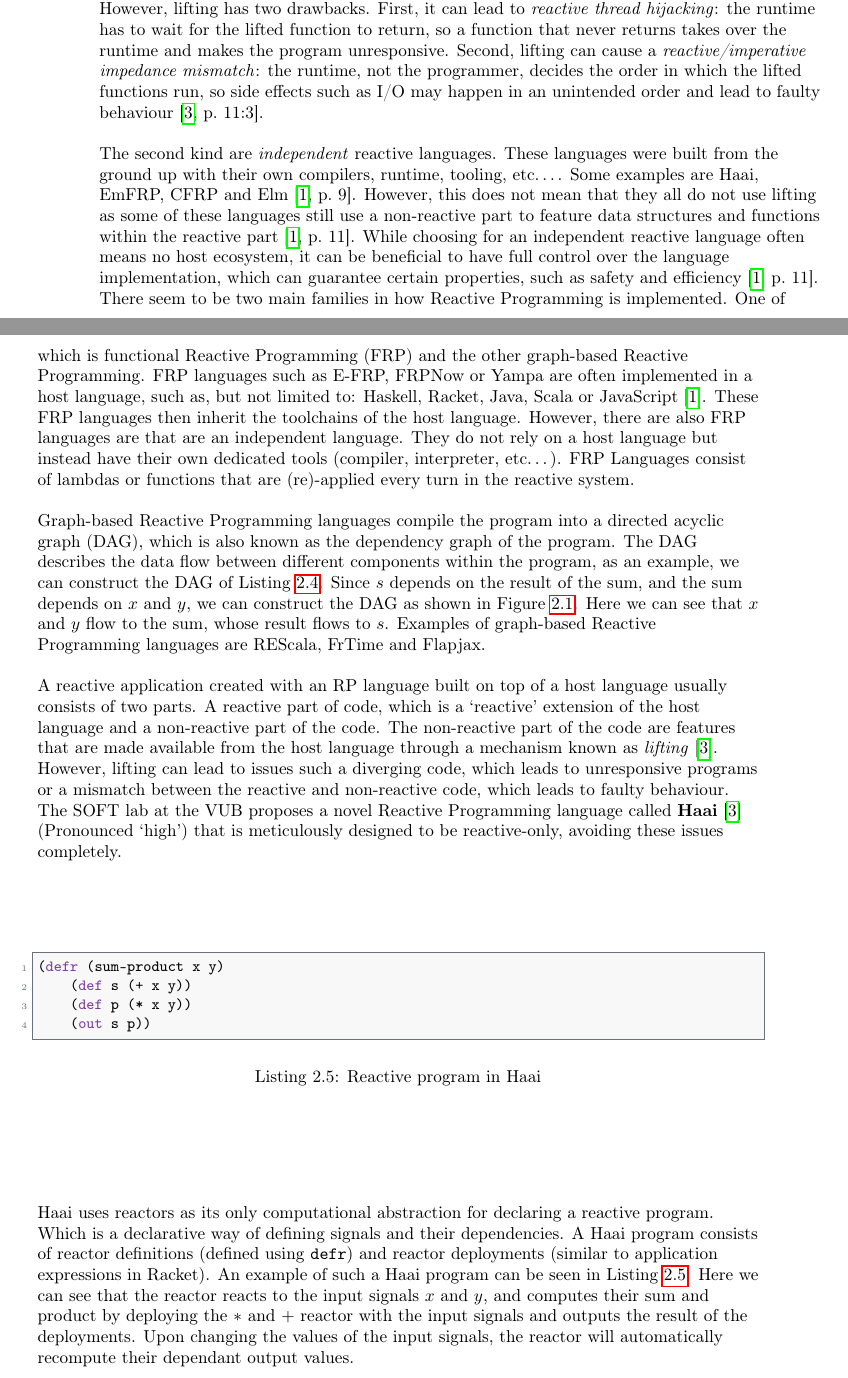
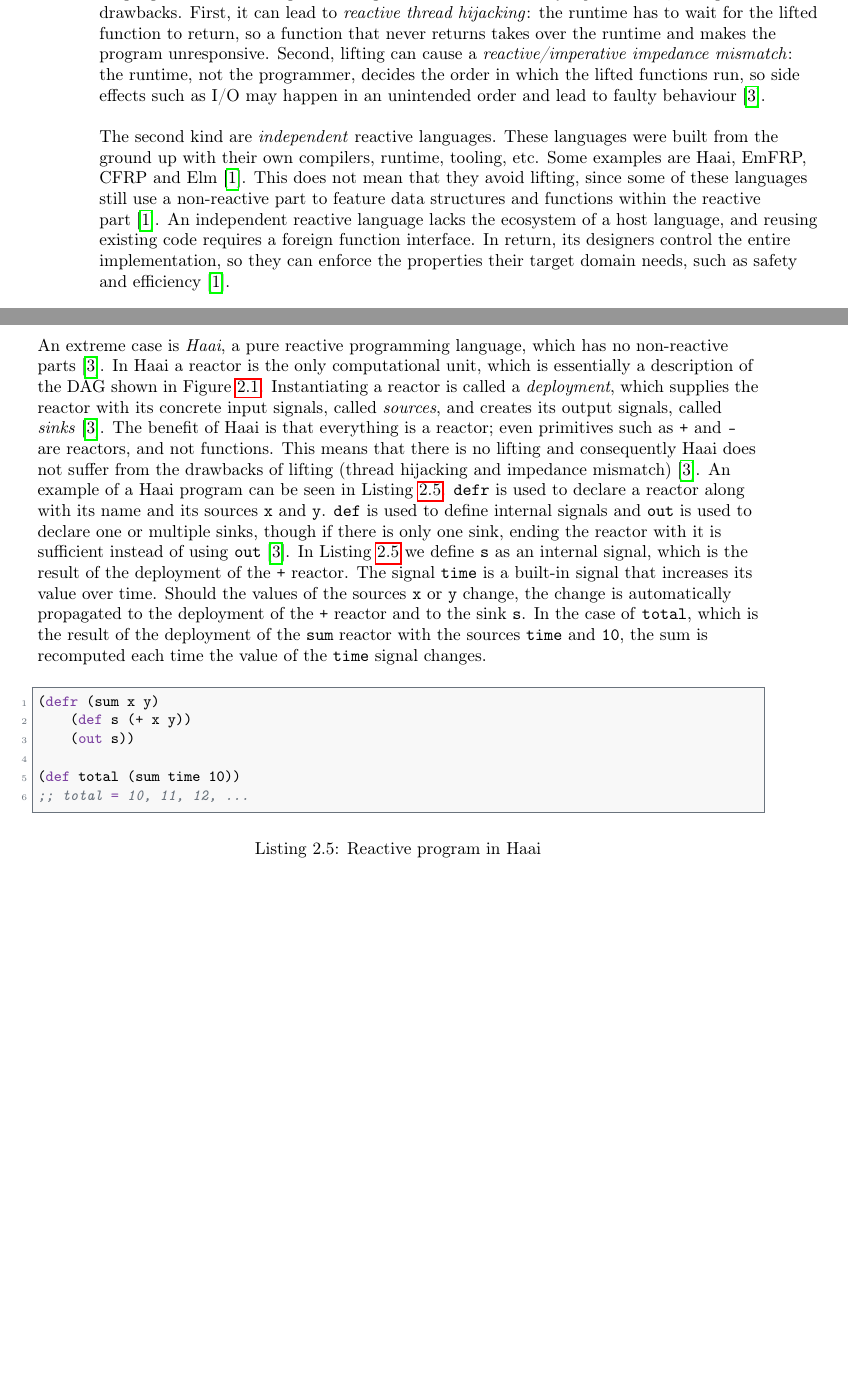
Before and after one commit to thebaconfate/thesis-text, a LaTeX thesis (src/main.tex): two parts of pages 16 and 17 of 45, joined at a grey line, cut so that both start at the same text, the shorter picture padded with empty space. Compiled offline with pdfLaTeX.

Commit message:
done with 2.1.1

```diff
--- a/src/main.tex
+++ b/src/main.tex
@@ -729,70 +728,57 @@ function that never returns takes over the runtime and makes the program
 unresponsive. Second, lifting can cause a \emph{reactive/imperative impedance
 mismatch}: the runtime, not the programmer, decides the order in which the lifted
 functions run, so side effects such as I/O may happen in an unintended order and
-lead to faulty behaviour~\cite[p.~11:3]{oeyen2024reactive}.
+lead to faulty behaviour~\cite{oeyen2024reactive}.
 
 
 The second kind are \emph{independent} reactive languages. These languages were built
-from the ground up with their own compilers, runtime, tooling, etc\dots. Some
-examples are Haai, EmFRP, CFRP and Elm~\cite[p.~9]{surveyRP2024}. However, this does not mean that they all do
-not use lifting as some of these languages still use a non-reactive part to
-feature data structures and functions within the reactive part~\cite[p.~11]{surveyRP2024}. While choosing
-for an independent reactive language often means no host ecosystem, it can be
-beneficial to have full control over the language implementation, which can
-guarantee certain properties, such as safety and efficiency~\cite[p.~11]{surveyRP2024}.
-% NOTE: Old Text
-There seem to be two main families in how Reactive Programming is implemented.
-One of which is functional Reactive Programming (FRP) and the other graph-based
-Reactive Programming. FRP languages such as E-FRP, FRPNow or Yampa are often implemented in a host language,
-such as, but not limited to: Haskell, Racket, Java, Scala or JavaScript~\cite{surveyRP2024}. These FRP
-languages then inherit the toolchains of the host language. However, there are
-also FRP languages are that are an independent language. They do not
-rely on a host language but instead have their own dedicated tools (compiler,
-interpreter, etc\dots). FRP Languages consist of lambdas or functions that are
-(re)-applied every turn in the reactive system.
-\par
-Graph-based Reactive Programming languages compile the program into a directed
-acyclic graph (DAG), which is also known as the dependency graph of the program.
-The DAG describes the data flow between different components within the program,
-as an example, we can construct the DAG of
-\cref{lst:automatic-recomputation-of-s-a-dependent-on-x}. Since $s$ depends
-on the result of the sum, and the sum depends on $x$ and $y$, we can construct the
-DAG as shown in \cref{fig:dag-for-automatic-sum}. Here we can see that $x$
-and $y$ flow to the sum, whose result flows to $s$. Examples of graph-based
-Reactive Programming languages are REScala, FrTime and Flapjax.
-\par
-A reactive application created with an RP language built on top of a host
-language usually consists of two parts. A reactive part of code, which is a
-\enquote{reactive} extension of the host language and a non-reactive part of the code.
-The non-reactive part of the code are features that are made available from the
-host language through a mechanism known as
-\textit{lifting}~\cite{oeyen2024reactive}. However, lifting can lead to issues
-such a diverging code, which leads to unresponsive programs or a mismatch
-between the reactive and non-reactive code, which leads to faulty behaviour. The
-SOFT lab at the VUB proposes a novel Reactive Programming language called
-\textbf{Haai}~\cite{oeyen2024reactive} (Pronounced \enquote{high}) that is
-meticulously designed to be reactive-only, avoiding these issues completely.
+from the ground up with their own compilers, runtime, tooling, etc. Some
+examples are Haai, EmFRP, CFRP and Elm~\cite{surveyRP2024}. This does not mean that they
+avoid lifting, since some of these languages still use a non-reactive part to
+feature data structures and functions within the reactive part~\cite{surveyRP2024}. An independent
+reactive language lacks the ecosystem of a host language, and reusing
+existing code requires a foreign function interface. In return, its designers
+control the entire implementation, so they can enforce the properties their
+target domain needs, such as safety and efficiency~\cite{surveyRP2024}.
+
+An extreme case is \emph{Haai}, a pure reactive programming language,
+which has no non-reactive parts~\cite{oeyen2024reactive}. In Haai a reactor is
+the only computational
+unit, which is essentially a description of the DAG shown in
+\cref{fig:dag-for-automatic-sum}. Instantiating a reactor is called a
+\emph{deployment}, which supplies the reactor with its concrete input signals, called
+\emph{sources}, and creates its output signals, called
+\emph{sinks}~\cite{oeyen2024reactive}. The benefit
+of Haai is that everything is a reactor; even primitives such as
+\texttt{+} and \texttt{-} are reactors, and not functions. This means that there is no lifting and consequently
+Haai does not suffer from the drawbacks of lifting (thread hijacking and
+impedance mismatch)~\cite{oeyen2024reactive}. An example of a Haai program can
+be seen in \cref{lst:reactive-program-in-haai}. \texttt{defr} is used to declare
+a reactor along with its name and its sources \texttt{x} and \texttt{y}.
+\texttt{def} is used to define internal signals and \texttt{out} is used to
+declare one or multiple sinks, though if there is only one sink, ending the reactor
+with it is sufficient instead of using \texttt{out}~\cite{oeyen2024reactive}. In
+\cref{lst:reactive-program-in-haai} we define \texttt{s} as an
+internal signal, which is the result of the deployment of the \texttt{+}
+reactor. The signal \texttt{time} is a built-in signal that increases its value
+over time. Should the values of the sources \texttt{x} or \texttt{y} change, the
+change is automatically propagated to the deployment of the \texttt{+} reactor
+and to the sink \texttt{s}. In the case of \texttt{total}, which is the result
+of the deployment of the \texttt{sum} reactor with the sources \texttt{time}
+and \texttt{10}, the sum is recomputed each time the value of the \texttt{time}
+signal changes.
 \begin{listing}[ht]
 	\begin{lstlisting}[language=haai]
-(defr (sum-product x y)
+(defr (sum x y)
     (def s (+ x y))
-    (def p (* x y))
-    (out s p))\end{lstlisting}
+    (out s))
+
+(def total (sum time 10))
+;; total = 10, 11, 12, ...\end{lstlisting}
 	\caption{Reactive program in Haai}
 	\label{lst:reactive-program-in-haai}
 \end{listing}
-\par
-Haai uses reactors as its only computational abstraction for declaring a
-reactive program. Which is a declarative way of defining signals and their
-dependencies. A Haai program consists of reactor definitions (defined using
-\texttt{defr}) and reactor deployments (similar to application expressions in Racket).
-An example of such a Haai program can be seen in
-\cref{lst:reactive-program-in-haai}. Here we can see that the reactor
-reacts to the input signals $x$ and $y$, and computes their sum and product
-by deploying the $*$ and $+$ reactor with the input signals and outputs the
-result of the deployments. Upon changing the values of the input signals, the reactor will
-automatically recompute their dependant output values.
-\par
+% NOTE: Continue here
 \section{RP languages targeting MCUs}
 \label{sec:rp-languages-targeting-mcus}
 In \cref{sec:reactive-programming} we discussed Reactive Programming.
```
Also changed, not shown: src/main.pdf, src/main.tex (9 more changed lines).
